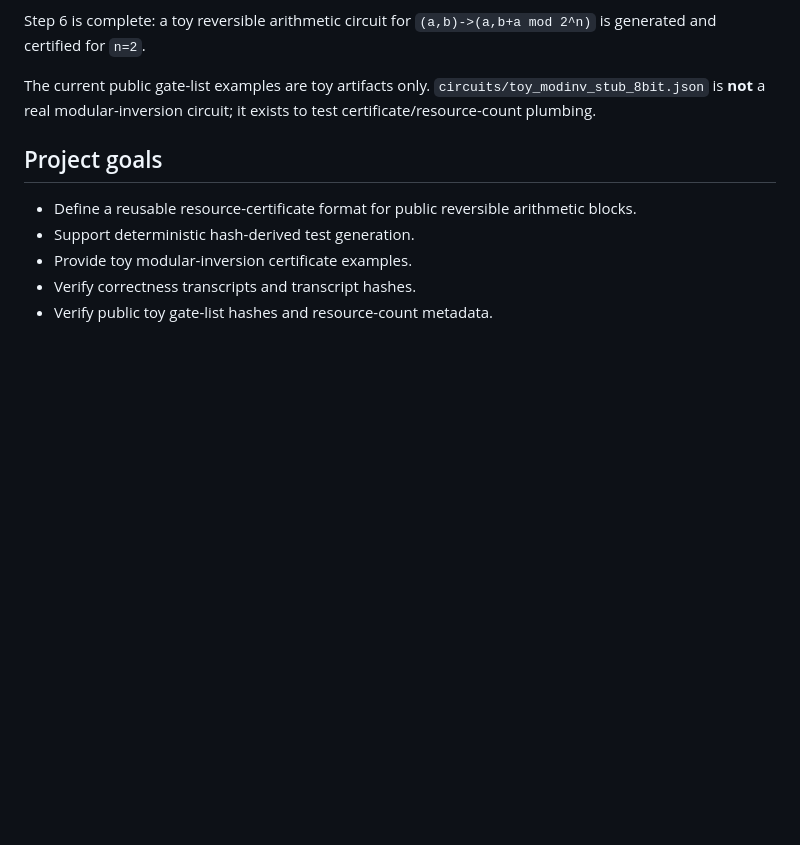
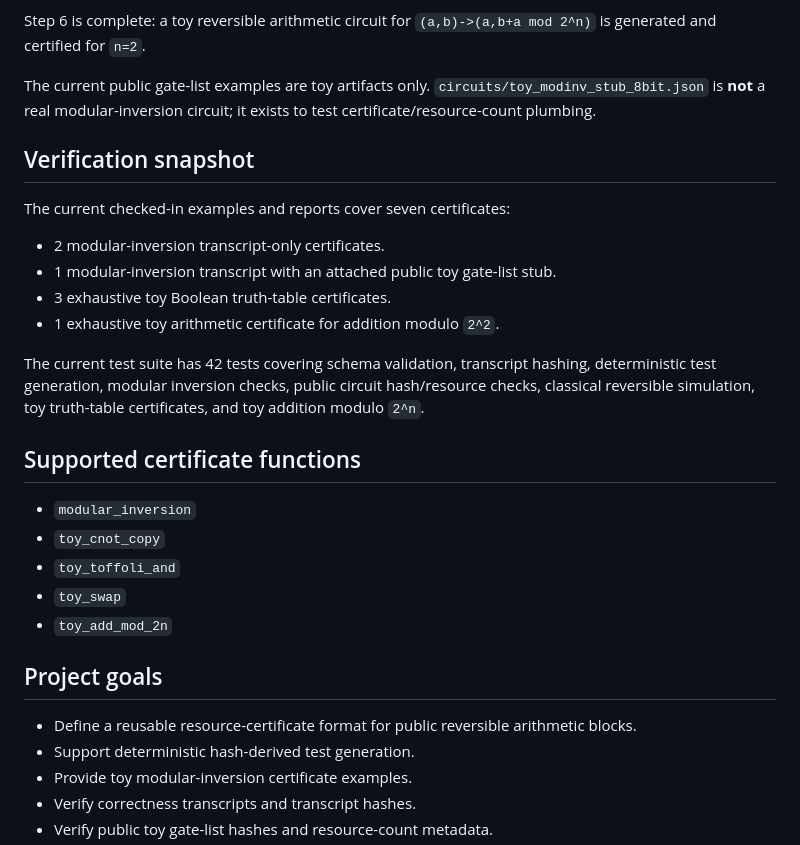
Before and after one commit to fearlessronin/qecdlp-cert, a Markdown page: README.md, the part around the change. Drawn GitHub-style; blank space fills up the shorter version.

Commit message:
Update README with Step 6 verification snapshot

```diff
--- a/README.md
+++ b/README.md
@@ -21,6 +21,26 @@ Step 5 is complete: supported toy reversible Boolean circuits can be bound to ce
 Step 6 is complete: a toy reversible arithmetic circuit for `(a,b)->(a,b+a mod 2^n)` is generated and certified for `n=2`.
 
 The current public gate-list examples are toy artifacts only. `circuits/toy_modinv_stub_8bit.json` is **not** a real modular-inversion circuit; it exists to test certificate/resource-count plumbing.
+
+
+## Verification snapshot
+
+The current checked-in examples and reports cover seven certificates:
+
+- 2 modular-inversion transcript-only certificates.
+- 1 modular-inversion transcript with an attached public toy gate-list stub.
+- 3 exhaustive toy Boolean truth-table certificates.
+- 1 exhaustive toy arithmetic certificate for addition modulo `2^2`.
+
+The current test suite has 42 tests covering schema validation, transcript hashing, deterministic test generation, modular inversion checks, public circuit hash/resource checks, classical reversible simulation, toy truth-table certificates, and toy addition modulo `2^n`.
+
+## Supported certificate functions
+
+- `modular_inversion`
+- `toy_cnot_copy`
+- `toy_toffoli_and`
+- `toy_swap`
+- `toy_add_mod_2n`
 
 ## Project goals
 
```
